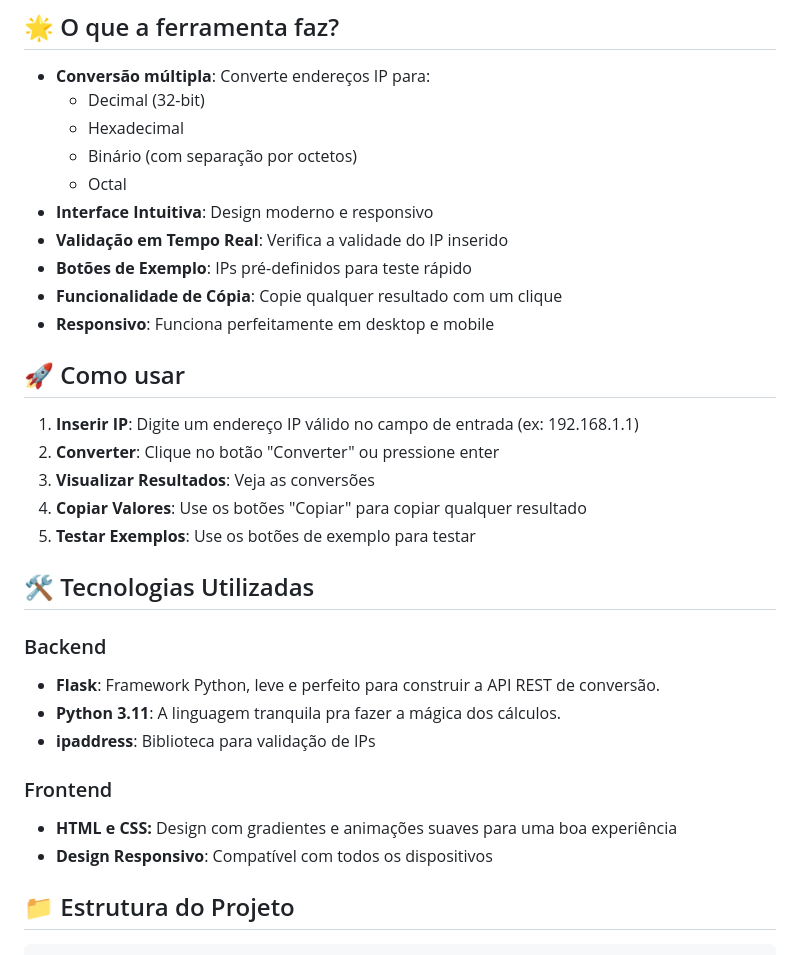
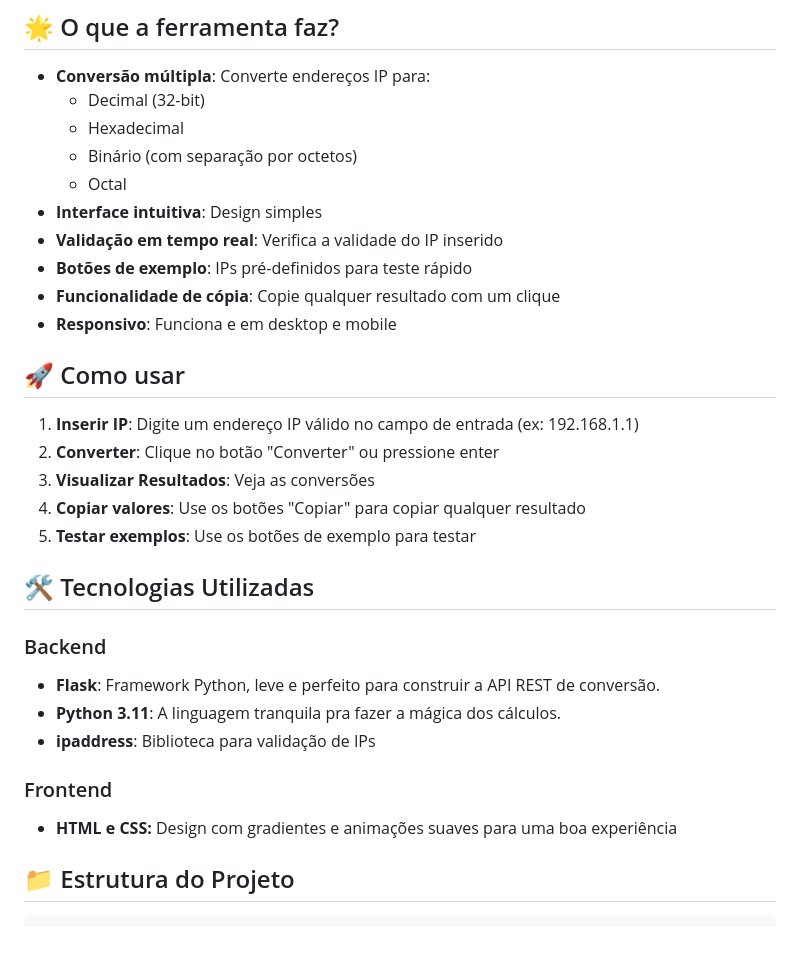
Before and after one commit to omarasantos/ip-converter, a Markdown page: README.md, the part around one of its changes. Drawn GitHub-style.

```diff
--- a/README.md
+++ b/README.md
@@ -9,19 +9,19 @@ Uma aplicação web simples e intuitiva para converter endereços IP entre difer
   - Hexadecimal
   - Binário (com separação por octetos)
   - Octal
-- **Interface Intuitiva**: Design moderno e responsivo
-- **Validação em Tempo Real**: Verifica a validade do IP inserido
-- **Botões de Exemplo**: IPs pré-definidos para teste rápido
-- **Funcionalidade de Cópia**: Copie qualquer resultado com um clique
-- **Responsivo**: Funciona perfeitamente em desktop e mobile
+- **Interface intuitiva**: Design simples
+- **Validação em tempo real**: Verifica a validade do IP inserido
+- **Botões de exemplo**: IPs pré-definidos para teste rápido
+- **Funcionalidade de cópia**: Copie qualquer resultado com um clique
+- **Responsivo**: Funciona e em desktop e mobile
 
 ## 🚀 Como usar
 
 1. **Inserir IP**: Digite um endereço IP válido no campo de entrada (ex: 192.168.1.1)
 2. **Converter**: Clique no botão "Converter" ou pressione enter
 3. **Visualizar Resultados**: Veja as conversões
-4. **Copiar Valores**: Use os botões "Copiar" para copiar qualquer resultado
-5. **Testar Exemplos**: Use os botões de exemplo para testar
+4. **Copiar valores**: Use os botões "Copiar" para copiar qualquer resultado
+5. **Testar exemplos**: Use os botões de exemplo para testar
 
 ## 🛠️ Tecnologias Utilizadas
 
@@ -32,7 +32,6 @@ Uma aplicação web simples e intuitiva para converter endereços IP entre difer
 
 ### Frontend
 - **HTML e CSS:** Design com gradientes e animações suaves para uma boa experiência
-- **Design Responsivo**: Compatível com todos os dispositivos
 
 ## 📁 Estrutura do Projeto
 
```
Also changed, not shown: other parts of README.md (+1 -1 lines).
